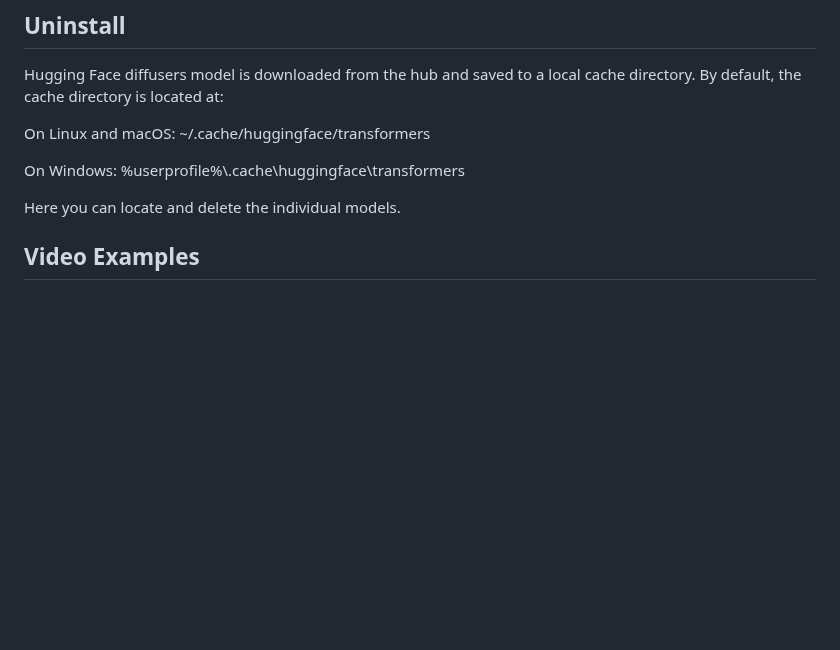
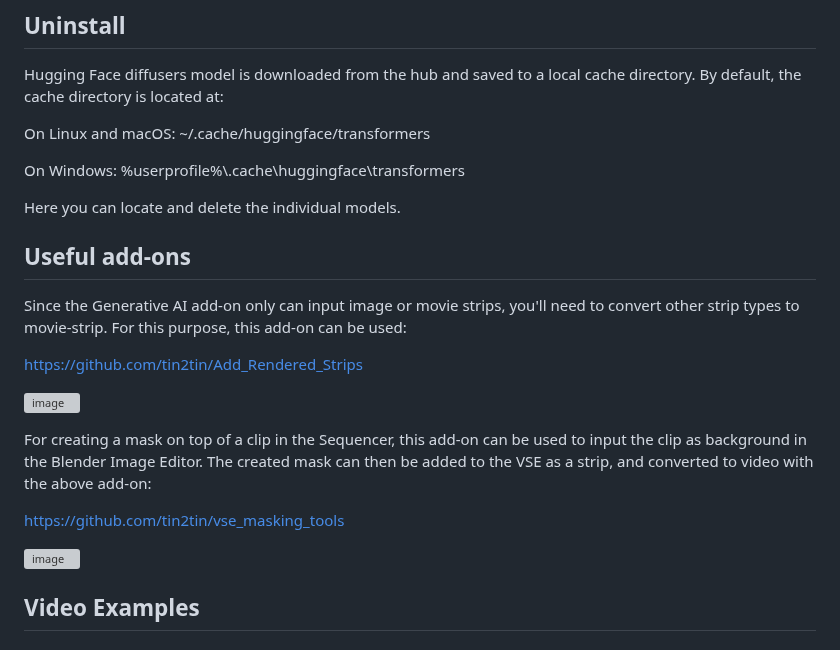
Before and after one commit to tin2tin/Pallaidium, a Markdown page: README.md, the part around the change. Drawn GitHub-style; blank space fills up the shorter version; grey boxes are pictures that could not be loaded.

Commit message:
Update README.md (#44)

```diff
--- a/README.md
+++ b/README.md
@@ -160,6 +160,21 @@ On Windows: %userprofile%\\.cache\huggingface\transformers
 
 Here you can locate and delete the individual models.
 
+## Useful add-ons
+
+Since the Generative AI add-on only can input image or movie strips, you'll need to convert other strip types to movie-strip. For this purpose, this add-on can be used:
+
+https://github.com/tin2tin/Add_Rendered_Strips
+
+![image](https://github.com/tin2tin/Generative_AI/assets/1322593/d8c0a184-d812-440d-a5a8-501a1282d78d)
+
+For creating a mask on top of a clip in the Sequencer, this add-on can be used to input the clip as background in the Blender Image Editor. The created mask can then be added to the VSE as a strip, and converted to video with the above add-on:
+
+https://github.com/tin2tin/vse_masking_tools
+
+![image](https://github.com/tin2tin/Generative_AI/assets/1322593/f2afd36c-34b1-4779-957b-0eb8defed296)
+
+
 
 ## Video Examples
 ### Zeroscope & Bark:
```
